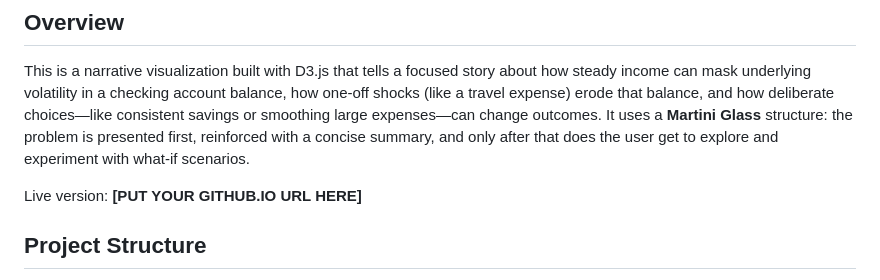
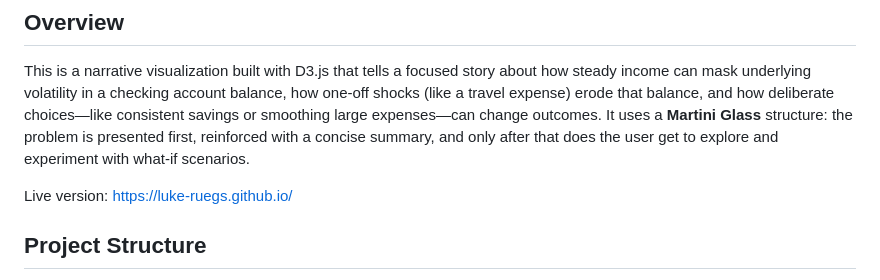
Before and after one commit to Luke-Ruegs/Luke-Ruegs.github.io, a Markdown page: README.md, the part around the change. Drawn GitHub-style.

```diff
--- a/README.md
+++ b/README.md
@@ -4,7 +4,7 @@
 
 This is a narrative visualization built with D3.js that tells a focused story about how steady income can mask underlying volatility in a checking account balance, how one-off shocks (like a travel expense) erode that balance, and how deliberate choices—like consistent savings or smoothing large expenses—can change outcomes. It uses a **Martini Glass** structure: the problem is presented first, reinforced with a concise summary, and only after that does the user get to explore and experiment with what-if scenarios.
 
-Live version: **[PUT YOUR GITHUB.IO URL HERE]**
+Live version: https://luke-ruegs.github.io/
 
 ## Project Structure
 
```
